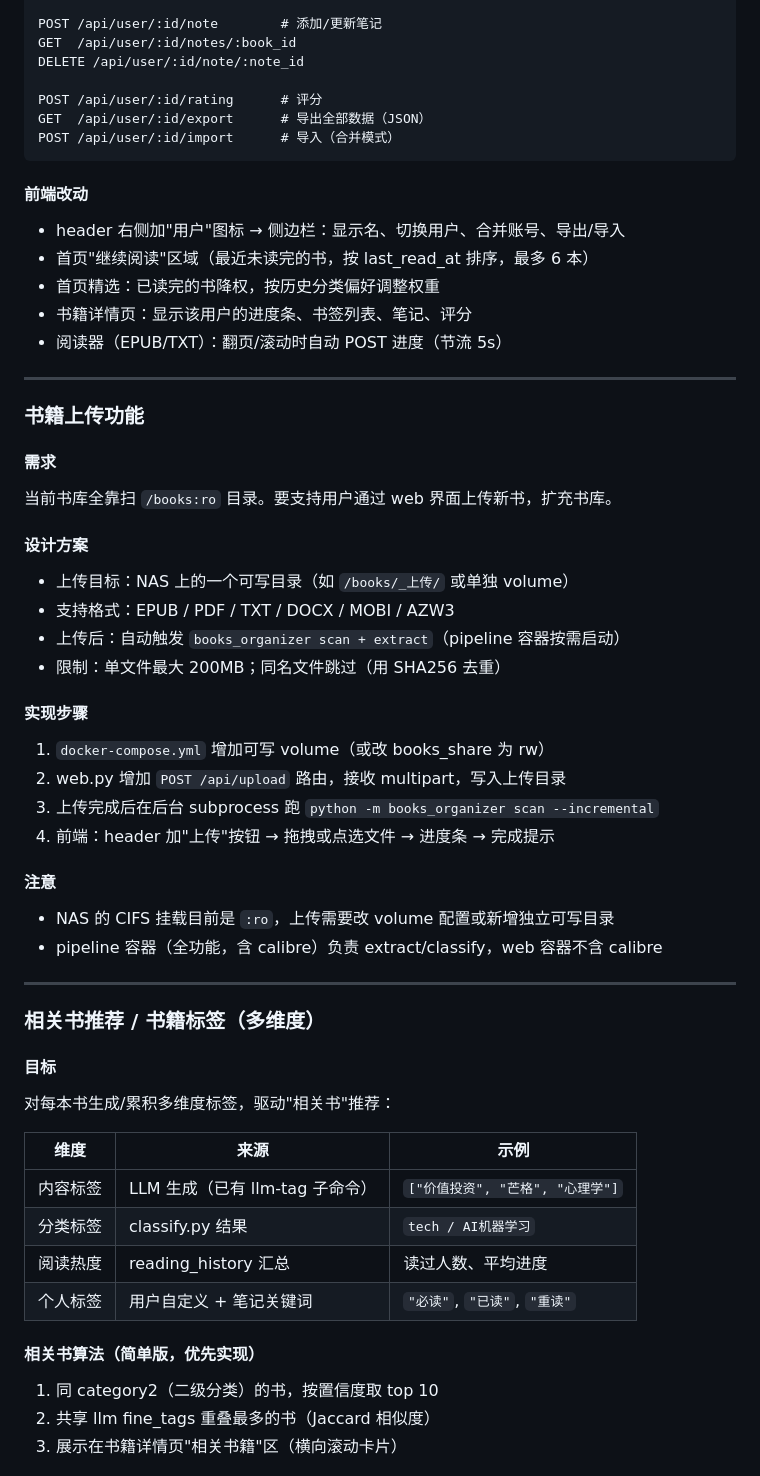
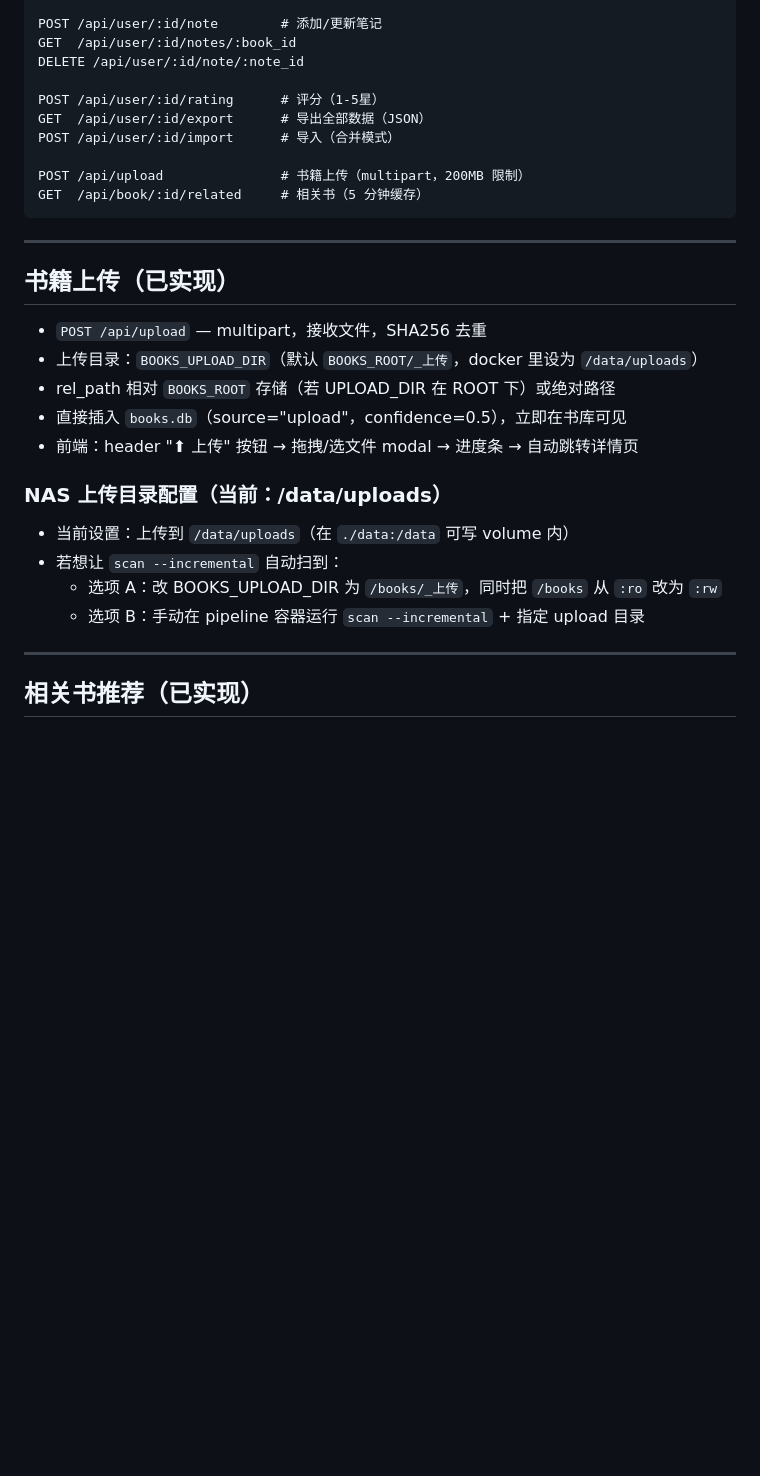
Before and after one commit to xiaobaiworld/antiinfla, a Markdown page: 整理书籍/NEXT.md, the part around one of its changes. Drawn GitHub-style; blank space fills up the shorter version.

````diff
--- a/整理书籍/NEXT.md
+++ b/整理书籍/NEXT.md
@@ -144,64 +95,31 @@ POST /api/user/:id/note        # 添加/更新笔记
 GET  /api/user/:id/notes/:book_id
 DELETE /api/user/:id/note/:note_id
 
-POST /api/user/:id/rating      # 评分
+POST /api/user/:id/rating      # 评分（1-5星）
 GET  /api/user/:id/export      # 导出全部数据（JSON）
 POST /api/user/:id/import      # 导入（合并模式）
+
+POST /api/upload               # 书籍上传（multipart，200MB 限制）
+GET  /api/book/:id/related     # 相关书（5 分钟缓存）
 ```
-
-#### 前端改动
-
-- header 右侧加"用户"图标 → 侧边栏：显示名、切换用户、合并账号、导出/导入
-- 首页"继续阅读"区域（最近未读完的书，按 last_read_at 排序，最多 6 本）
-- 首页精选：已读完的书降权，按历史分类偏好调整权重
-- 书籍详情页：显示该用户的进度条、书签列表、笔记、评分
-- 阅读器（EPUB/TXT）：翻页/滚动时自动 POST 进度（节流 5s）
 
 ---
 
-### 书籍上传功能
+## 书籍上传（已实现）
 
-#### 需求
+- `POST /api/upload` — multipart，接收文件，SHA256 去重
+- 上传目录：`BOOKS_UPLOAD_DIR`（默认 `BOOKS_ROOT/_上传`，docker 里设为 `/data/uploads`）
+- rel_path 相对 `BOOKS_ROOT` 存储（若 UPLOAD_DIR 在 ROOT 下）或绝对路径
+- 直接插入 `books.db`（source="upload"，confidence=0.5），立即在书库可见
+- 前端：header "⬆ 上传" 按钮 → 拖拽/选文件 modal → 进度条 → 自动跳转详情页
 
-当前书库全靠扫 `/books:ro` 目录。要支持用户通过 web 界面上传新书，扩充书库。
-
-#### 设计方案
-
-- 上传目标：NAS 上的一个可写目录（如 `/books/_上传/` 或单独 volume）
-- 支持格式：EPUB / PDF / TXT / DOCX / MOBI / AZW3
-- 上传后：自动触发 `books_organizer scan + extract`（pipeline 容器按需启动）
-- 限制：单文件最大 200MB；同名文件跳过（用 SHA256 去重）
-
-#### 实现步骤
-
-1. `docker-compose.yml` 增加可写 volume（或改 books_share 为 rw）
-2. web.py 增加 `POST /api/upload` 路由，接收 multipart，写入上传目录
-3. 上传完成后在后台 subprocess 跑 `python -m books_organizer scan --incremental`
-4. 前端：header 加"上传"按钮 → 拖拽或点选文件 → 进度条 → 完成提示
-
-#### 注意
-
-- NAS 的 CIFS 挂载目前是 `:ro`，上传需要改 volume 配置或新增独立可写目录
-- pipeline 容器（全功能，含 calibre）负责 extract/classify，web 容器不含 calibre
+### NAS 上传目录配置（当前：/data/uploads）
+- 当前设置：上传到 `/data/uploads`（在 `./data:/data` 可写 volume 内）
+- 若想让 `scan --incremental` 自动扫到：
+  - 选项 A：改 BOOKS_UPLOAD_DIR 为 `/books/_上传`，同时把 `/books` 从 `:ro` 改为 `:rw`
+  - 选项 B：手动在 pipeline 容器运行 `scan --incremental` + 指定 upload 目录
 
 ---
 
-### 相关书推荐 / 书籍标签（多维度）
+## 相关书推荐（已实现）
 
-#### 目标
-
-对每本书生成/累积多维度标签，驱动"相关书"推荐：
-
-| 维度 | 来源 | 示例 |
-|------|------|------|
-| 内容标签 | LLM 生成（已有 llm-tag 子命令） | `["价值投资", "芒格", "心理学"]` |
-| 分类标签 | classify.py 结果 | `tech / AI机器学习` |
-| 阅读热度 | reading_history 汇总 | 读过人数、平均进度 |
-| 个人标签 | 用户自定义 + 笔记关键词 | `"必读"`, `"已读"`, `"重读"` |
-
-#### 相关书算法（简单版，优先实现）
-
-1. 同 category2（二级分类）的书，按置信度取 top 10
-2. 共享 llm fine_tags 重叠最多的书（Jaccard 相似度）
-3. 展示在书籍详情页"相关书籍"区（横向滚动卡片）
-
````
Also changed, not shown: other parts of 整理书籍/NEXT.md (+53 -118 lines).
